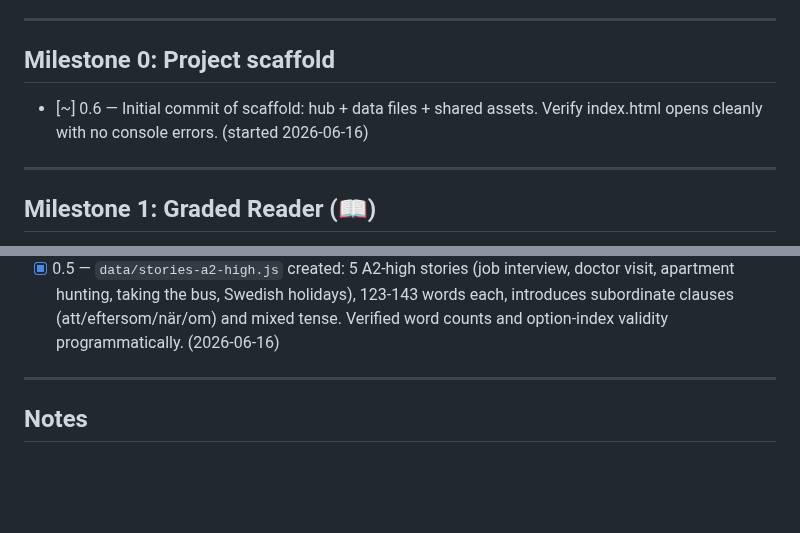
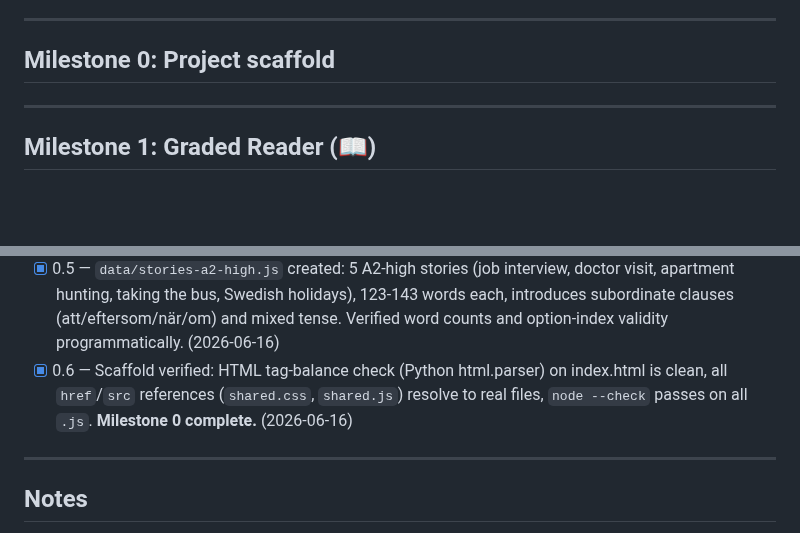
Before and after one commit to sprtankd/SwedishCI, a Markdown page: PROGRESS.md, 2 parts joined by grey strips. Drawn GitHub-style; blank space fills up the shorter version.

Commit message:
Verify Milestone 0 scaffold (chunk 0.6) — milestone complete

```diff
--- a/PROGRESS.md
+++ b/PROGRESS.md
@@ -46,8 +46,6 @@
 ---
 
 ## Milestone 0: Project scaffold
-- [~] 0.6 — Initial commit of scaffold: hub + data files + shared assets. Verify
-      index.html opens cleanly with no console errors. (started 2026-06-16)
 
 ---
 
@@ -192,6 +190,10 @@
       words each, introduces subordinate clauses (att/eftersom/när/om) and mixed
       tense. Verified word counts and option-index validity programmatically.
       (2026-06-16)
+- [x] 0.6 — Scaffold verified: HTML tag-balance check (Python html.parser) on
+      index.html is clean, all `href`/`src` references (`shared.css`, `shared.js`)
+      resolve to real files, `node --check` passes on all `.js`. **Milestone 0
+      complete.** (2026-06-16)
 
 ---
 
```
